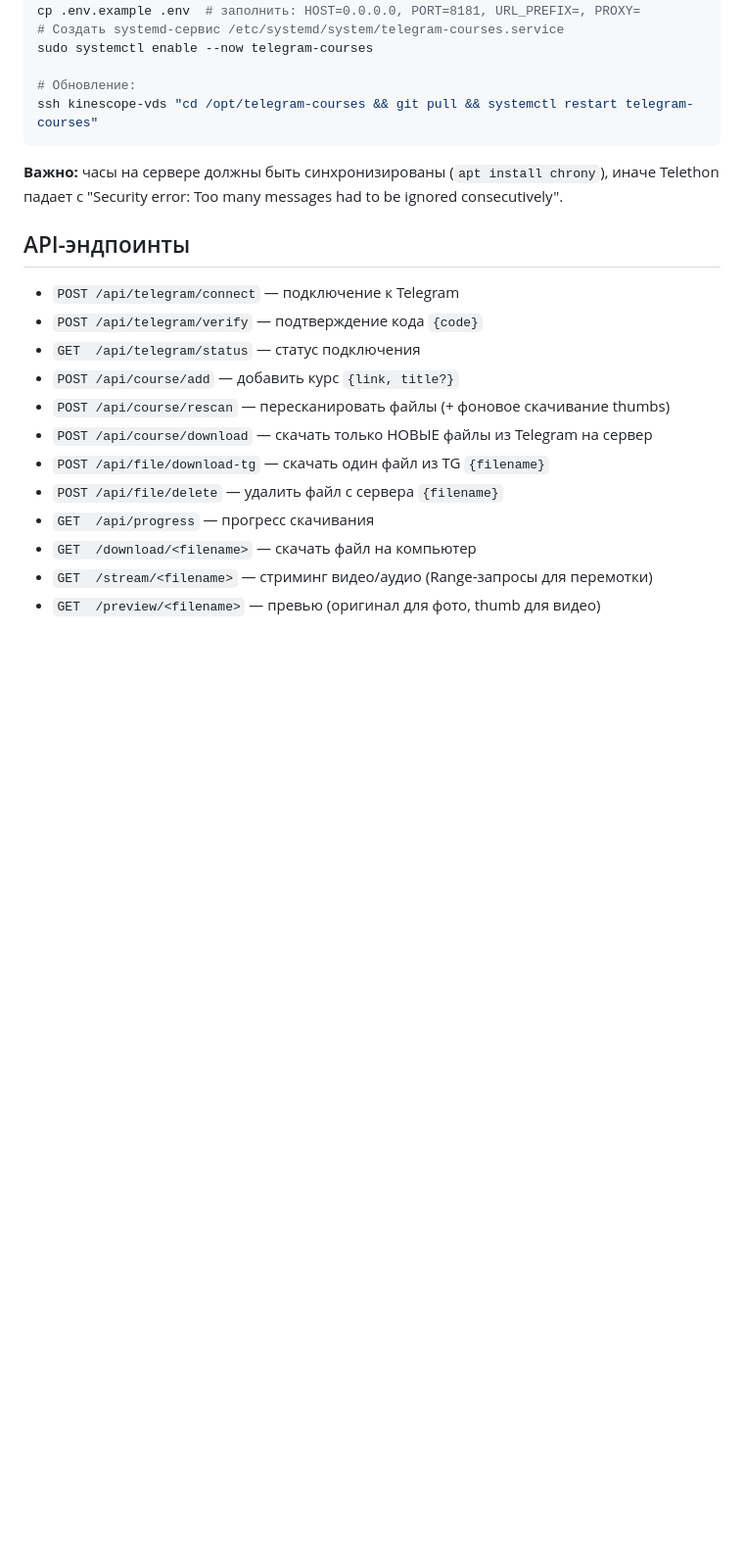
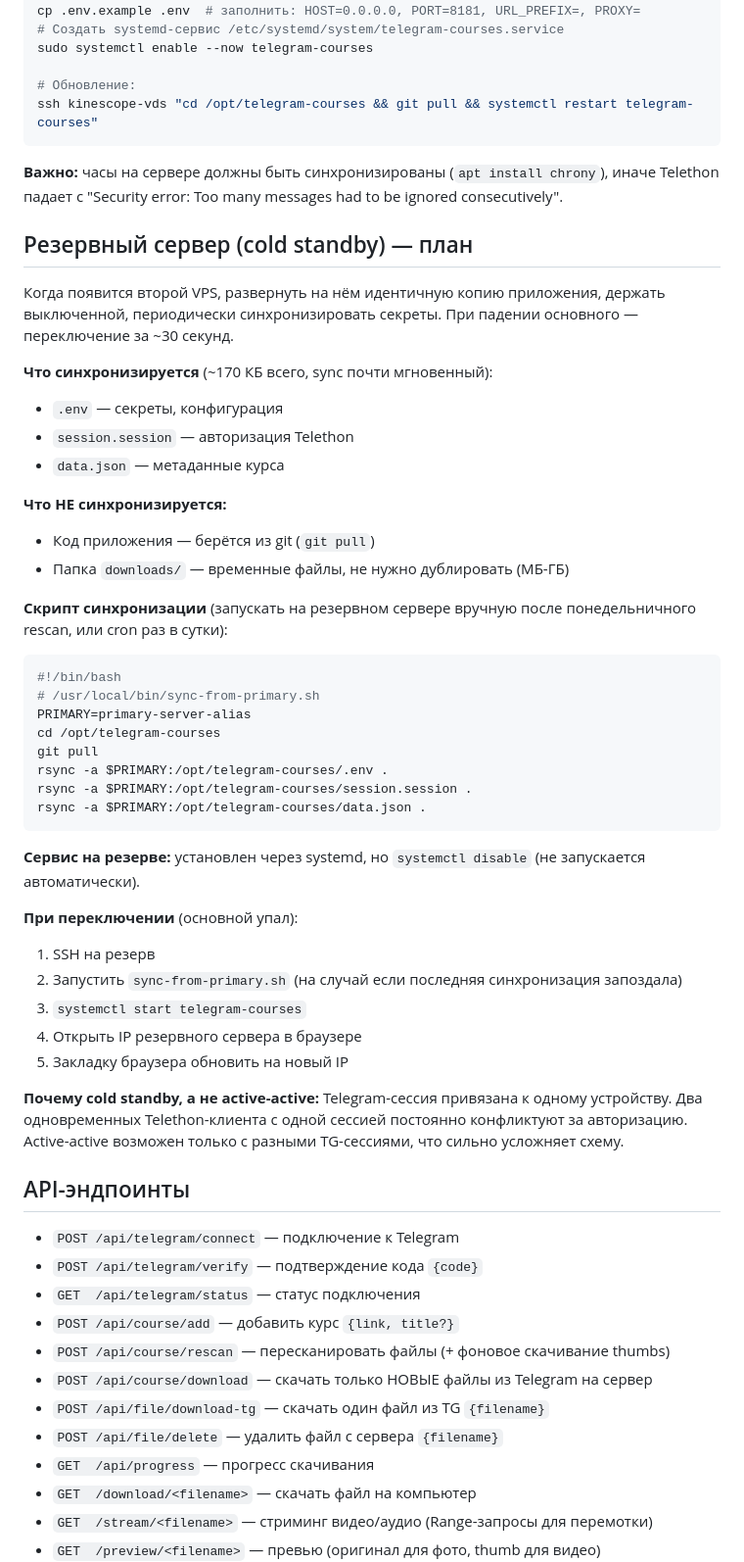
Before and after one commit to abb1303516/telegram_courses, a Markdown page: CLAUDE.md, the part around the change. Shown at 98% size. GitHub-like rendering; blank space fills up the shorter version.

Commit message:
Docs: add cold standby backup plan to CLAUDE.md
Outline how to add a backup VPS in the future: sync 3 secret files
(.env, session.session, data.json), keep service disabled, swap on
failure. Active-active not feasible due to single Telegram session.

Co-Authored-By: Claude Opus 4.6 (1M context) <noreply@anthropic.com>

````diff
--- a/CLAUDE.md
+++ b/CLAUDE.md
@@ -143,6 +143,43 @@ ssh kinescope-vds "cd /opt/telegram-courses && git pull && systemctl restart tel
 
 **Важно:** часы на сервере должны быть синхронизированы (`apt install chrony`), иначе Telethon падает с "Security error: Too many messages had to be ignored consecutively".
 
+## Резервный сервер (cold standby) — план
+
+Когда появится второй VPS, развернуть на нём идентичную копию приложения, держать выключенной, периодически синхронизировать секреты. При падении основного — переключение за ~30 секунд.
+
+**Что синхронизируется** (~170 КБ всего, sync почти мгновенный):
+- `.env` — секреты, конфигурация
+- `session.session` — авторизация Telethon
+- `data.json` — метаданные курса
+
+**Что НЕ синхронизируется:**
+- Код приложения — берётся из git (`git pull`)
+- Папка `downloads/` — временные файлы, не нужно дублировать (МБ-ГБ)
+
+**Скрипт синхронизации** (запускать на резервном сервере вручную после понедельничного rescan, или cron раз в сутки):
+```bash
+#!/bin/bash
+# /usr/local/bin/sync-from-primary.sh
+PRIMARY=primary-server-alias
+cd /opt/telegram-courses
+git pull
+rsync -a $PRIMARY:/opt/telegram-courses/.env .
+rsync -a $PRIMARY:/opt/telegram-courses/session.session .
+rsync -a $PRIMARY:/opt/telegram-courses/data.json .
+```
+
+**Сервис на резерве:** установлен через systemd, но `systemctl disable` (не запускается автоматически).
+
+**При переключении** (основной упал):
+1. SSH на резерв
+2. Запустить `sync-from-primary.sh` (на случай если последняя синхронизация запоздала)
+3. `systemctl start telegram-courses`
+4. Открыть IP резервного сервера в браузере
+5. Закладку браузера обновить на новый IP
+
+**Почему cold standby, а не active-active:**
+Telegram-сессия привязана к одному устройству. Два одновременных Telethon-клиента с одной сессией постоянно конфликтуют за авторизацию. Active-active возможен только с разными TG-сессиями, что сильно усложняет схему.
+
 ## API-эндпоинты
 
 - `POST /api/telegram/connect` — подключение к Telegram
````
